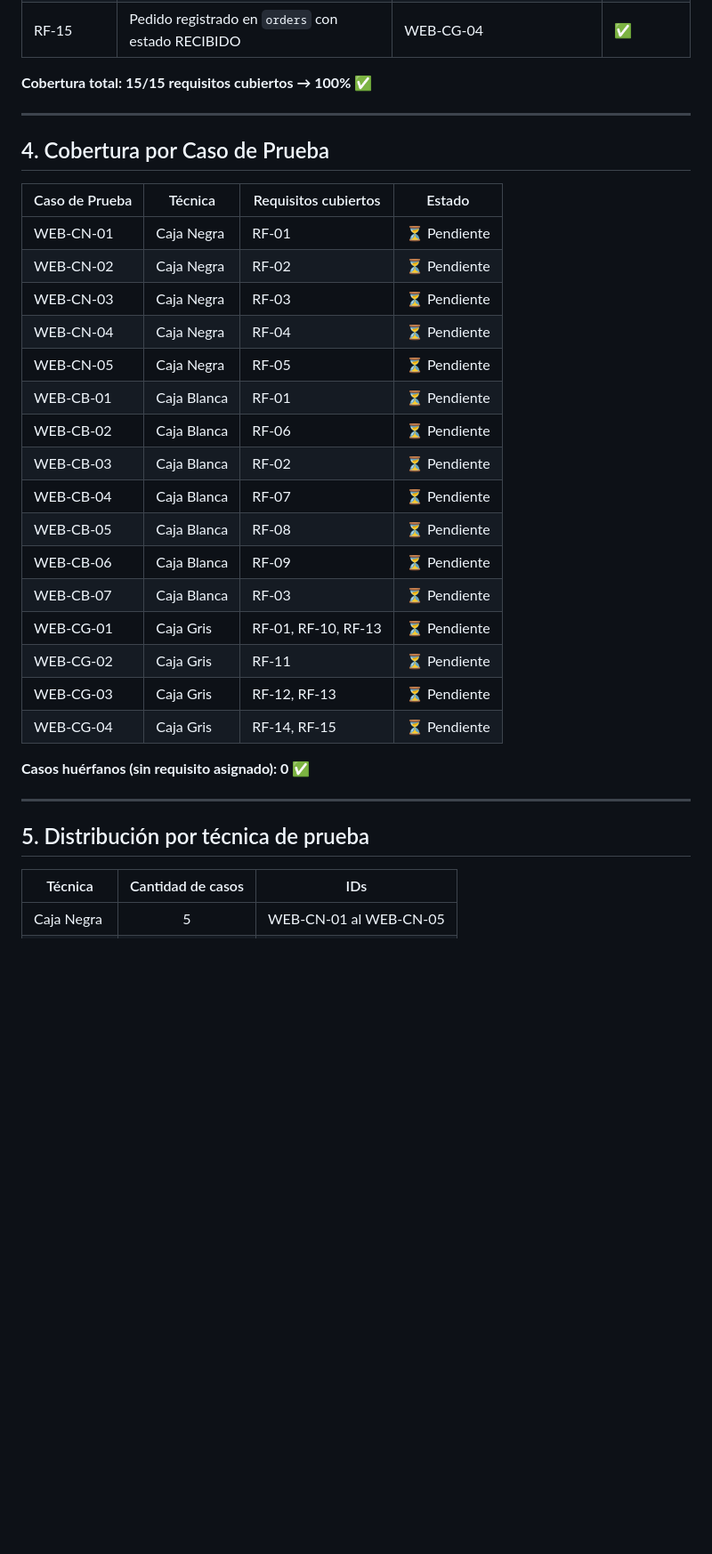
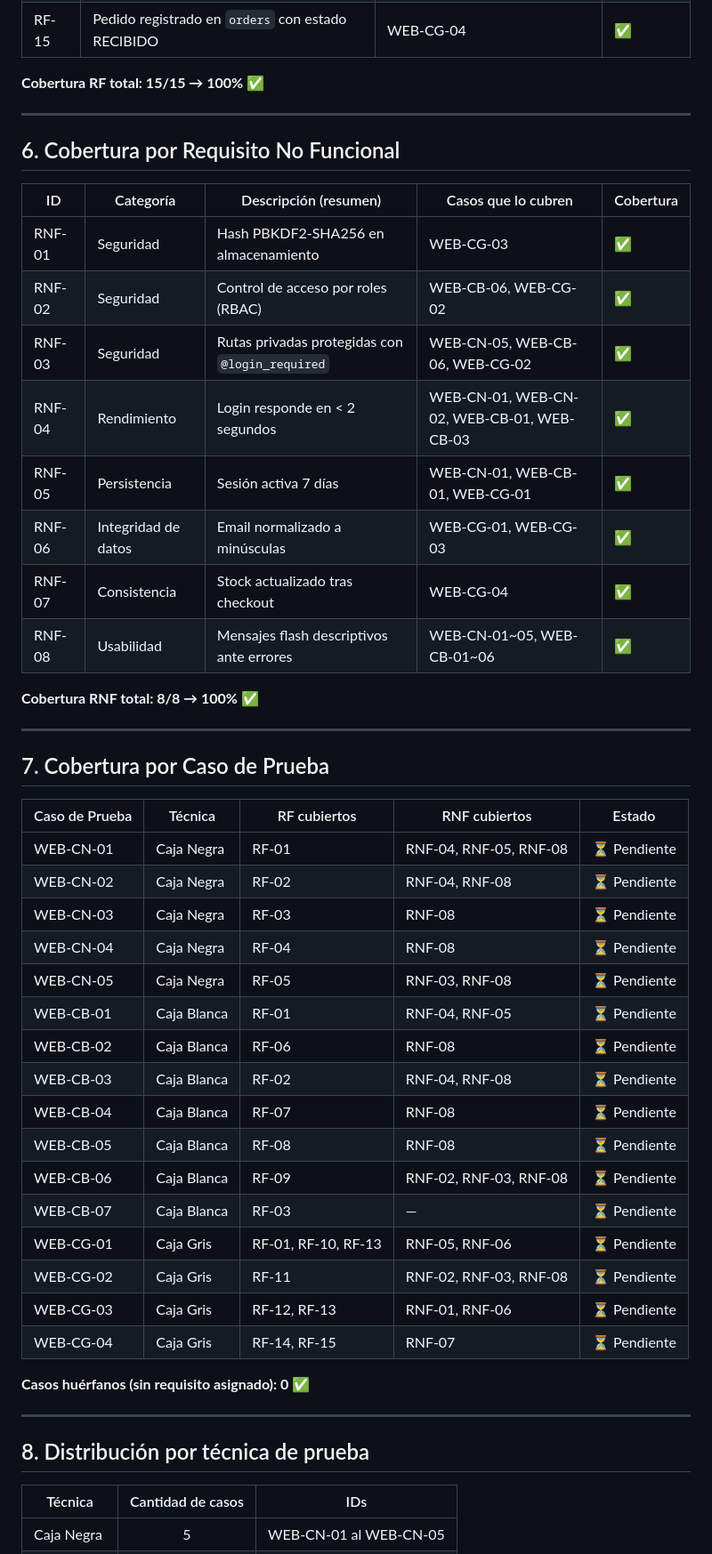
Before and after one commit to DjKiller07FT/hoodie-shop, a Markdown page: parcial/7_Matriz_Trazabilidad_Web.md, the part around one of its changes. Shown at 89% size. GitHub-like rendering; blank space fills up the shorter version.

Commit message:
Update Matriz Trazabilidad Web

```diff
--- a/parcial/7_Matriz_Trazabilidad_Web.md
+++ b/parcial/7_Matriz_Trazabilidad_Web.md
@@ -74,36 +114,53 @@
 | RF-14 | Reducción de stock tras checkout | WEB-CG-04 | ✅ |
 | RF-15 | Pedido registrado en `orders` con estado RECIBIDO | WEB-CG-04 | ✅ |
 
-**Cobertura total: 15/15 requisitos cubiertos → 100% ✅**
+**Cobertura RF total: 15/15 → 100% ✅**
 
 ---
 
-## 4. Cobertura por Caso de Prueba
+## 6. Cobertura por Requisito No Funcional
 
-| Caso de Prueba | Técnica | Requisitos cubiertos | Estado |
-|---|---|---|---|
-| WEB-CN-01 | Caja Negra | RF-01 | ⏳ Pendiente |
-| WEB-CN-02 | Caja Negra | RF-02 | ⏳ Pendiente |
-| WEB-CN-03 | Caja Negra | RF-03 | ⏳ Pendiente |
-| WEB-CN-04 | Caja Negra | RF-04 | ⏳ Pendiente |
-| WEB-CN-05 | Caja Negra | RF-05 | ⏳ Pendiente |
-| WEB-CB-01 | Caja Blanca | RF-01 | ⏳ Pendiente |
-| WEB-CB-02 | Caja Blanca | RF-06 | ⏳ Pendiente |
-| WEB-CB-03 | Caja Blanca | RF-02 | ⏳ Pendiente |
-| WEB-CB-04 | Caja Blanca | RF-07 | ⏳ Pendiente |
-| WEB-CB-05 | Caja Blanca | RF-08 | ⏳ Pendiente |
-| WEB-CB-06 | Caja Blanca | RF-09 | ⏳ Pendiente |
-| WEB-CB-07 | Caja Blanca | RF-03 | ⏳ Pendiente |
-| WEB-CG-01 | Caja Gris | RF-01, RF-10, RF-13 | ⏳ Pendiente |
-| WEB-CG-02 | Caja Gris | RF-11 | ⏳ Pendiente |
-| WEB-CG-03 | Caja Gris | RF-12, RF-13 | ⏳ Pendiente |
-| WEB-CG-04 | Caja Gris | RF-14, RF-15 | ⏳ Pendiente |
+| ID | Categoría | Descripción (resumen) | Casos que lo cubren | Cobertura |
+|----|-----------|-----------------------|---------------------|-----------|
+| RNF-01 | Seguridad | Hash PBKDF2-SHA256 en almacenamiento | WEB-CG-03 | ✅ |
+| RNF-02 | Seguridad | Control de acceso por roles (RBAC) | WEB-CB-06, WEB-CG-02 | ✅ |
+| RNF-03 | Seguridad | Rutas privadas protegidas con `@login_required` | WEB-CN-05, WEB-CB-06, WEB-CG-02 | ✅ |
+| RNF-04 | Rendimiento | Login responde en < 2 segundos | WEB-CN-01, WEB-CN-02, WEB-CB-01, WEB-CB-03 | ✅ |
+| RNF-05 | Persistencia | Sesión activa 7 días | WEB-CN-01, WEB-CB-01, WEB-CG-01 | ✅ |
+| RNF-06 | Integridad de datos | Email normalizado a minúsculas | WEB-CG-01, WEB-CG-03 | ✅ |
+| RNF-07 | Consistencia | Stock actualizado tras checkout | WEB-CG-04 | ✅ |
+| RNF-08 | Usabilidad | Mensajes flash descriptivos ante errores | WEB-CN-01~05, WEB-CB-01~06 | ✅ |
+
+**Cobertura RNF total: 8/8 → 100% ✅**
+
+---
+
+## 7. Cobertura por Caso de Prueba
+
+| Caso de Prueba | Técnica | RF cubiertos | RNF cubiertos | Estado |
+|----------------|---------|--------------|---------------|--------|
+| WEB-CN-01 | Caja Negra | RF-01 | RNF-04, RNF-05, RNF-08 | ⏳ Pendiente |
+| WEB-CN-02 | Caja Negra | RF-02 | RNF-04, RNF-08 | ⏳ Pendiente |
+| WEB-CN-03 | Caja Negra | RF-03 | RNF-08 | ⏳ Pendiente |
+| WEB-CN-04 | Caja Negra | RF-04 | RNF-08 | ⏳ Pendiente |
+| WEB-CN-05 | Caja Negra | RF-05 | RNF-03, RNF-08 | ⏳ Pendiente |
+| WEB-CB-01 | Caja Blanca | RF-01 | RNF-04, RNF-05 | ⏳ Pendiente |
+| WEB-CB-02 | Caja Blanca | RF-06 | RNF-08 | ⏳ Pendiente |
+| WEB-CB-03 | Caja Blanca | RF-02 | RNF-04, RNF-08 | ⏳ Pendiente |
+| WEB-CB-04 | Caja Blanca | RF-07 | RNF-08 | ⏳ Pendiente |
+| WEB-CB-05 | Caja Blanca | RF-08 | RNF-08 | ⏳ Pendiente |
+| WEB-CB-06 | Caja Blanca | RF-09 | RNF-02, RNF-03, RNF-08 | ⏳ Pendiente |
+| WEB-CB-07 | Caja Blanca | RF-03 | — | ⏳ Pendiente |
+| WEB-CG-01 | Caja Gris | RF-01, RF-10, RF-13 | RNF-05, RNF-06 | ⏳ Pendiente |
+| WEB-CG-02 | Caja Gris | RF-11 | RNF-02, RNF-03, RNF-08 | ⏳ Pendiente |
+| WEB-CG-03 | Caja Gris | RF-12, RF-13 | RNF-01, RNF-06 | ⏳ Pendiente |
+| WEB-CG-04 | Caja Gris | RF-14, RF-15 | RNF-07 | ⏳ Pendiente |
 
 **Casos huérfanos (sin requisito asignado): 0 ✅**
 
 ---
 
-## 5. Distribución por técnica de prueba
+## 8. Distribución por técnica de prueba
 
 | Técnica | Cantidad de casos | IDs |
 |---------|:-----------------:|-----|
```
Also changed, not shown: other parts of parcial/7_Matriz_Trazabilidad_Web.md (+57 -14 lines).
